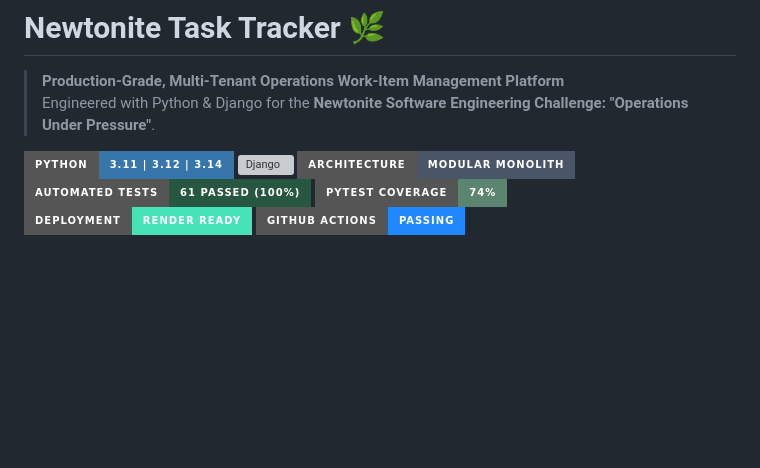
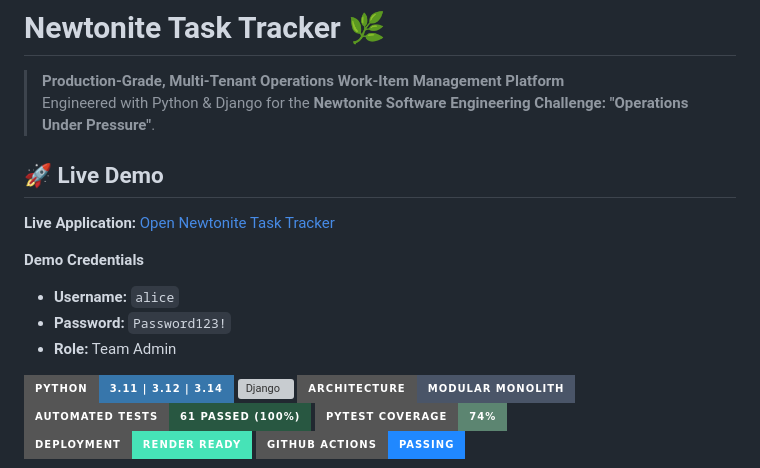
Before and after one commit to omeesha1234567/TaskWorkspace-Newtonite, a Markdown page: README.md, the part around the change. GitHub-like rendering; badges without logos; blank space fills up the shorter version; grey boxes are pictures that could not be loaded.

Commit message:
Update README with live demo and credentials
Added live demo information and demo credentials to README.

```diff
--- a/README.md
+++ b/README.md
@@ -2,6 +2,15 @@
 
 > **Production-Grade, Multi-Tenant Operations Work-Item Management Platform**
 > Engineered with Python & Django for the **Newtonite Software Engineering Challenge: "Operations Under Pressure"**.
+
+## 🚀 Live Demo
+
+**Live Application:** [Open Newtonite Task Tracker](http://13.61.21.114/login/)
+
+**Demo Credentials**
+- **Username:** `alice`
+- **Password:** `Password123!`
+- **Role:** Team Admin
 
 [![Python](https://img.shields.io/badge/Python-3.11%20%7C%203.12%20%7C%203.14-3776AB?style=for-the-badge&logo=python&logoColor=white)](https://python.org)
 [![Django](https://img.shields.io/badge/Django-6.0%20%2F%205.1-092E20?style=for-the-badge&logo=django&logoColor=white)](https://djangoproject.com)
```
